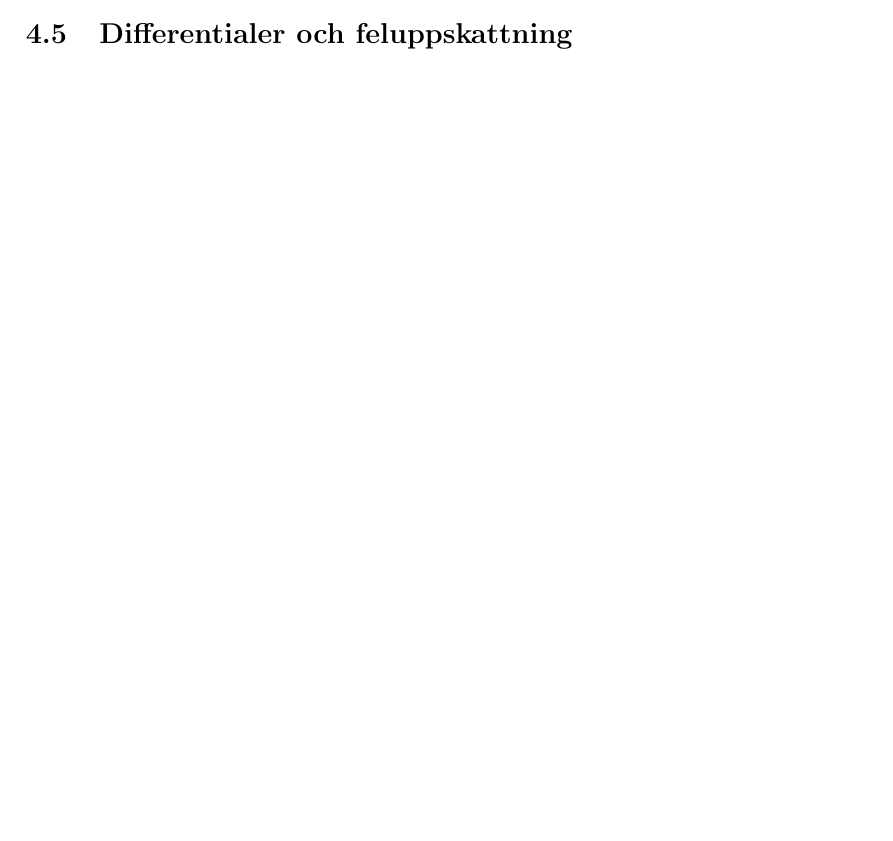
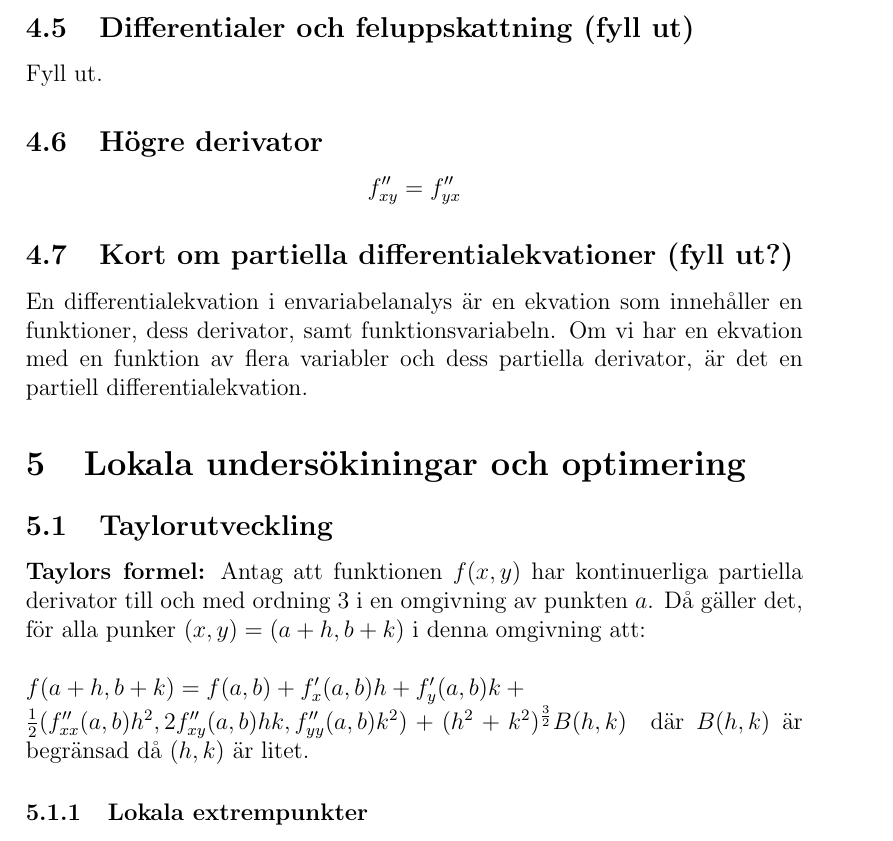
Before and after one commit to lucas-mansson/fmab40-flerdimensionell-analys, a LaTeX document (formelblad/formelblad.tex): part of page 16 of 16 before the commit and part of page 17 of 17 after it, cut so that both start at the same text, the shorter picture padded with empty space. The pictures show the PDF file formelblad/formelblad.pdf that the author committed with the source.

Commit message:
upp till kap 5 klart

```diff
--- a/formelblad/formelblad.tex
+++ b/formelblad/formelblad.tex
@@ -523,6 +523,28 @@ Om $\Upsilon$ är nivåkurvan till $f$ genom punkten $(a, b)$ så gäller det at
 \textbf{Sats:} Antag att funktionen $f$ är kontinuerligt partiellt deriverbar i punkten $(a, b, c)$, och att $\text{grad} f(a, b, c) \neq 0$.
 Om $\Gamma$ är nivåyan till $f$ genom punkten $(a, b, c)$ så gäller det att $\text{grad} f(a, b, c)$ är ortogonal mot \Gamma i $(a, b, c)$.
 
-\subsection{Differentialer och feluppskattning}
+\subsection{Differentialer och feluppskattning (fyll ut)}
+Fyll ut.
+
+\subsection{Högre derivator}
+\[
+    f''_{xy} = f''_{yx}
+\]
+
+\subsection{Kort om partiella differentialekvationer (fyll ut?)}
+En differentialekvation i envariabelanalys är en ekvation som innehåller en funktioner, dess derivator, samt funktionsvariabeln.
+Om vi har en ekvation med en funktion av flera variabler och dess partiella derivator, är det en partiell differentialekvation.
+
+\section{Lokala undersökiningar och optimering}
+\subsection{Taylorutveckling}
+\textbf{Taylors formel:} Antag att funktionen $f(x, y)$ har kontinuerliga partiella derivator till och med ordning 3 i en omgivning av punkten $a$.
+Då gäller det, för alla punker $(x, y) = (a + h, b + k)$ i denna omgivning att:\\\\
+\begin{multiline}
+    $f(a + h, b + k) = f(a, b) + f'_x(a, b)h + f'_y(a, b)k + \\
+    \frac{1}{2}(f''_{xx}(a, b)h^2, 2f''_{xy}(a, b)hk, f''_{yy}(a, b)k^2) + (h^2 + k^2)^{\frac{3}{2}}B(h, k)$
+\end{multiline}
+där $B(h,k)$ är begränsad då $(h, k)$ är litet.
+
+\subsubsection{Lokala extrempunkter}
 
 \end{document}
```
Also changed, not shown: formelblad/formelblad.pdf.
